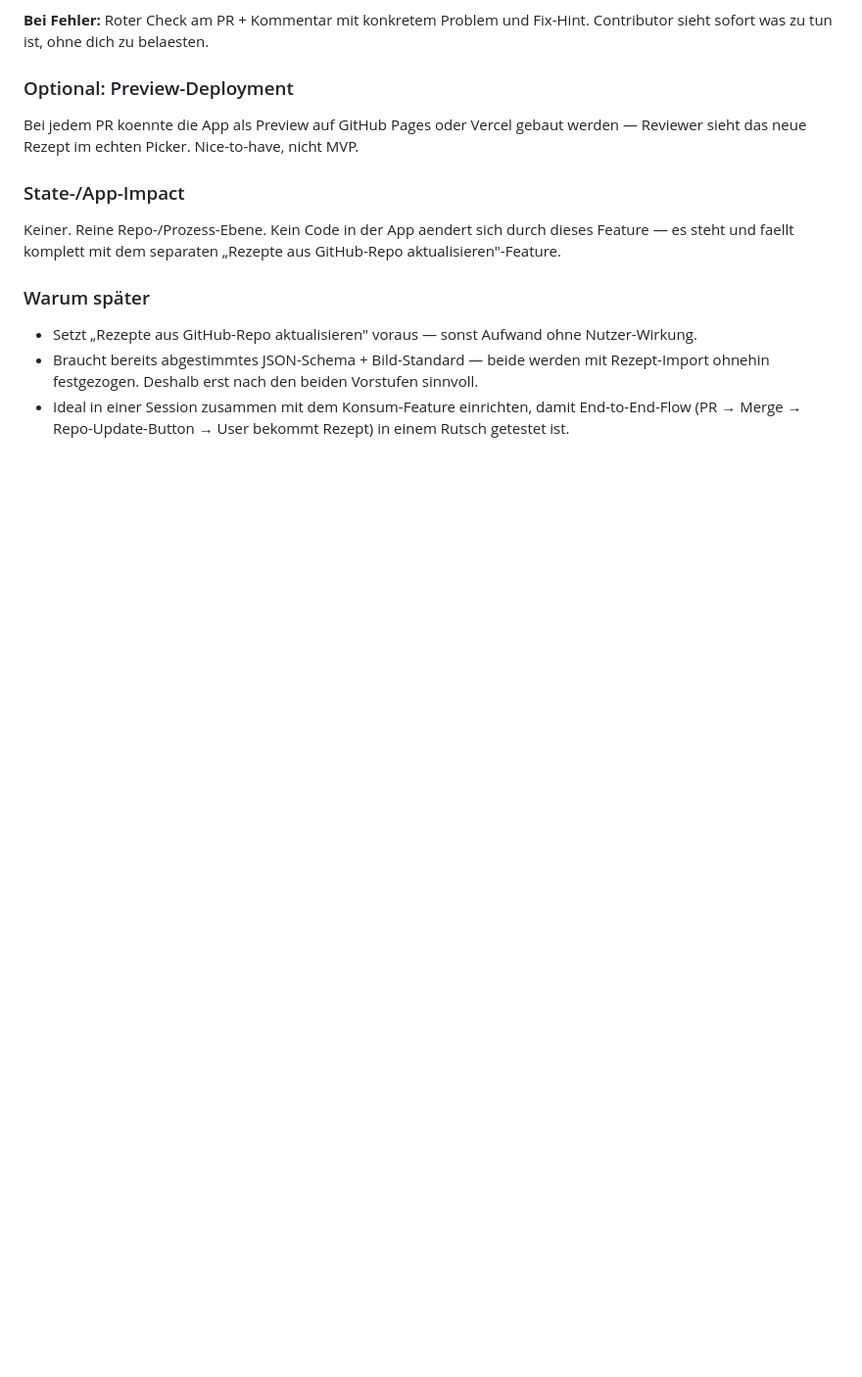
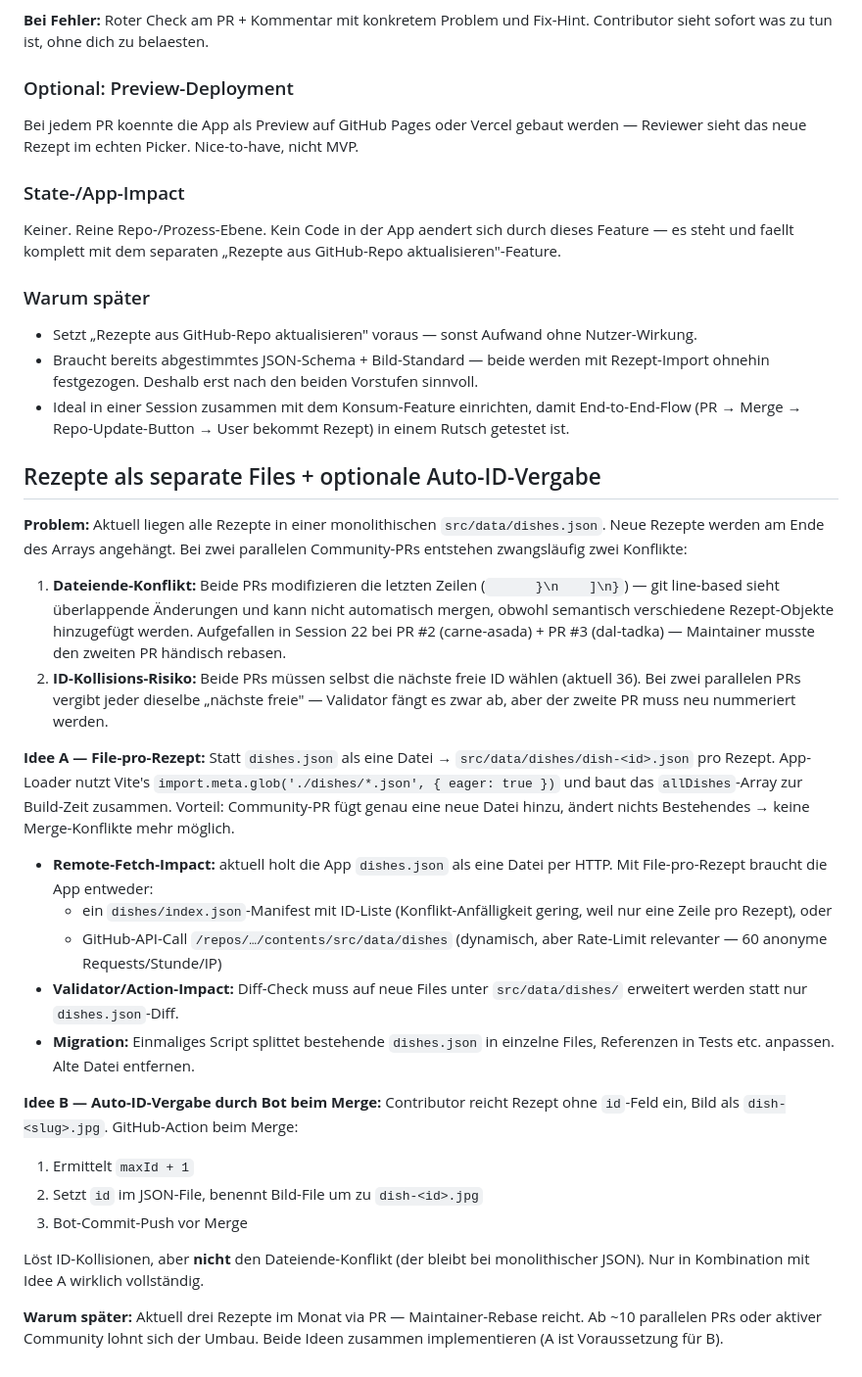
Before and after one commit to shogun160/mahlzeit-app, a Markdown page: docs/redesign/backlog.md, the part around the change. Shown at 98% size. GitHub-like rendering; blank space fills up the shorter version.

Commit message:
docs(backlog): file-pro-rezept + auto-id-vergabe als eintrag
session 22 hat zwei struktur-probleme bei parallelen community-prs
sichtbar gemacht: (1) dateiende-konflikt in dishes.json, weil alle
neuen rezepte am array-ende anhaengen und die letzten "]}"-zeilen
als gemeinsamer anker geteilt werden; (2) id-kollisions-risiko wenn
zwei prs parallel dieselbe "naechste freie" id waehlen.

backlog-eintrag beschreibt beide loesungsansaetze (file-pro-rezept
als saubere basis, auto-id-vergabe als bot-optimierung) und warum
der umbau erst bei aktiver community (~10 parallele prs) lohnt.

Co-Authored-By: Claude Opus 4.7 (1M context) <noreply@anthropic.com>

```diff
--- a/docs/redesign/backlog.md
+++ b/docs/redesign/backlog.md
@@ -449,3 +449,27 @@ Keiner. Reine Repo-/Prozess-Ebene. Kein Code in der App aendert sich durch diese
 - Setzt „Rezepte aus GitHub-Repo aktualisieren" voraus — sonst Aufwand ohne Nutzer-Wirkung.
 - Braucht bereits abgestimmtes JSON-Schema + Bild-Standard — beide werden mit Rezept-Import ohnehin festgezogen. Deshalb erst nach den beiden Vorstufen sinnvoll.
 - Ideal in einer Session zusammen mit dem Konsum-Feature einrichten, damit End-to-End-Flow (PR → Merge → Repo-Update-Button → User bekommt Rezept) in einem Rutsch getestet ist.
+
+## Rezepte als separate Files + optionale Auto-ID-Vergabe
+
+**Problem:** Aktuell liegen alle Rezepte in einer monolithischen `src/data/dishes.json`. Neue Rezepte werden am Ende des Arrays angehängt. Bei zwei parallelen Community-PRs entstehen zwangsläufig zwei Konflikte:
+
+1. **Dateiende-Konflikt:** Beide PRs modifizieren die letzten Zeilen (`      }\n    ]\n}`) — git line-based sieht überlappende Änderungen und kann nicht automatisch mergen, obwohl semantisch verschiedene Rezept-Objekte hinzugefügt werden. Aufgefallen in Session 22 bei PR #2 (carne-asada) + PR #3 (dal-tadka) — Maintainer musste den zweiten PR händisch rebasen.
+2. **ID-Kollisions-Risiko:** Beide PRs müssen selbst die nächste freie ID wählen (aktuell 36). Bei zwei parallelen PRs vergibt jeder dieselbe „nächste freie" — Validator fängt es zwar ab, aber der zweite PR muss neu nummeriert werden.
+
+**Idee A — File-pro-Rezept:** Statt `dishes.json` als eine Datei → `src/data/dishes/dish-<id>.json` pro Rezept. App-Loader nutzt Vite's `import.meta.glob('./dishes/*.json', { eager: true })` und baut das `allDishes`-Array zur Build-Zeit zusammen. Vorteil: Community-PR fügt genau eine neue Datei hinzu, ändert nichts Bestehendes → keine Merge-Konflikte mehr möglich.
+
+- **Remote-Fetch-Impact:** aktuell holt die App `dishes.json` als eine Datei per HTTP. Mit File-pro-Rezept braucht die App entweder:
+  - ein `dishes/index.json`-Manifest mit ID-Liste (Konflikt-Anfälligkeit gering, weil nur eine Zeile pro Rezept), oder
+  - GitHub-API-Call `/repos/…/contents/src/data/dishes` (dynamisch, aber Rate-Limit relevanter — 60 anonyme Requests/Stunde/IP)
+- **Validator/Action-Impact:** Diff-Check muss auf neue Files unter `src/data/dishes/` erweitert werden statt nur `dishes.json`-Diff.
+- **Migration:** Einmaliges Script splittet bestehende `dishes.json` in einzelne Files, Referenzen in Tests etc. anpassen. Alte Datei entfernen.
+
+**Idee B — Auto-ID-Vergabe durch Bot beim Merge:** Contributor reicht Rezept ohne `id`-Feld ein, Bild als `dish-<slug>.jpg`. GitHub-Action beim Merge:
+1. Ermittelt `maxId + 1`
+2. Setzt `id` im JSON-File, benennt Bild-File um zu `dish-<id>.jpg`
+3. Bot-Commit-Push vor Merge
+
+Löst ID-Kollisionen, aber **nicht** den Dateiende-Konflikt (der bleibt bei monolithischer JSON). Nur in Kombination mit Idee A wirklich vollständig.
+
+**Warum später:** Aktuell drei Rezepte im Monat via PR — Maintainer-Rebase reicht. Ab ~10 parallelen PRs oder aktiver Community lohnt sich der Umbau. Beide Ideen zusammen implementieren (A ist Voraussetzung für B).
```
